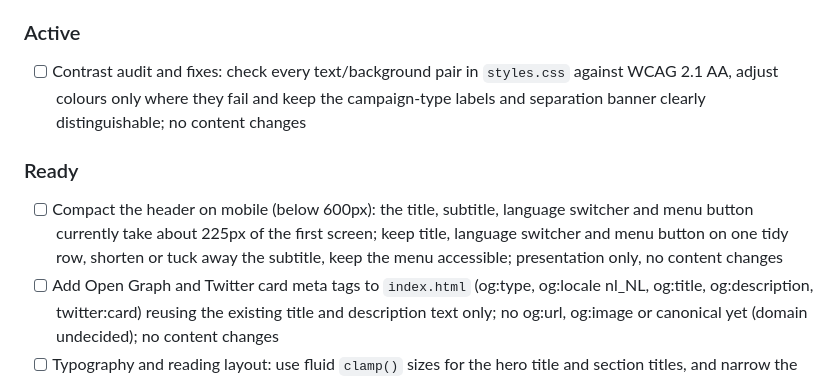
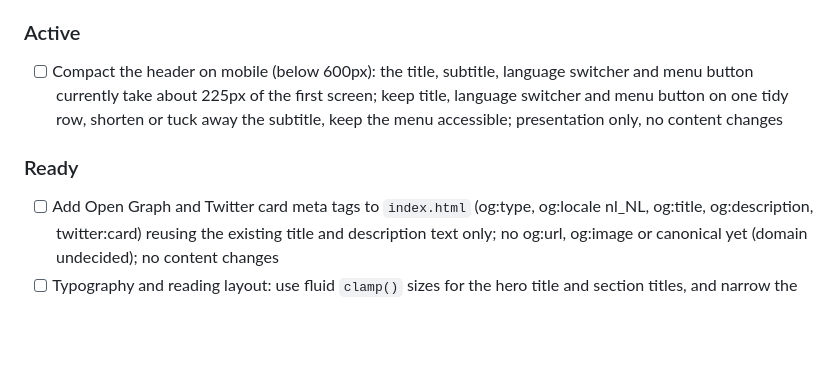
Before and after one commit to japiohopman/fundraiser, a Markdown page: docs/roadmap.md, the part around the change. GitHub-like rendering; blank space fills up the shorter version.

Commit message:
Update roadmap with new tasks and adjustments

```diff
--- a/docs/roadmap.md
+++ b/docs/roadmap.md
@@ -5,11 +5,10 @@
 > Dispatch queue for the Jules orchestrator (`scripts/jules-orchestrator.mjs`). Only `### Ready` is auto-dispatched, one task at a time. Move tasks between sections by hand. Ticking `[x]` under `### Active` — after you have reviewed and verified the merged PR — is what advances the queue. The phase sections below are the long-term plan, not the dispatch source. Each task must stay on ONE line.
 
 ### Active
-- [ ] Contrast audit and fixes: check every text/background pair in `styles.css` against WCAG 2.1 AA, adjust colours only where they fail and keep the campaign-type labels and separation banner clearly distinguishable; no content changes
+- [ ] Compact the header on mobile (below 600px): the title, subtitle, language switcher and menu button currently take about 225px of the first screen; keep title, language switcher and menu button on one tidy row, shorten or tuck away the subtitle, keep the menu accessible; presentation only, no content changes
 
 ### Ready
 
-- [ ] Compact the header on mobile (below 600px): the title, subtitle, language switcher and menu button currently take about 225px of the first screen; keep title, language switcher and menu button on one tidy row, shorten or tuck away the subtitle, keep the menu accessible; presentation only, no content changes
 - [ ] Add Open Graph and Twitter card meta tags to `index.html` (og:type, og:locale nl_NL, og:title, og:description, twitter:card) reusing the existing title and description text only; no og:url, og:image or canonical yet (domain undecided); no content changes
 - [ ] Typography and reading layout: use fluid `clamp()` sizes for the hero title and section titles, and narrow the main content column on wide screens (around 880px, card grids excepted) so prose does not leave a large empty area on the right; presentation only, no content changes
 - [ ] Fundraiser card readability in `styles.css`: raise the small meta text (organiser, legal entity, last verified) to at least 14px, make the goal and total amounts visually stronger than their labels, and reduce the nesting of borders and backgrounds (section card, group box, campaign card) by one level while keeping the green/indigo campaign-type distinction, the type labels and the separation warning clearly visible; presentation only, no content changes
```
